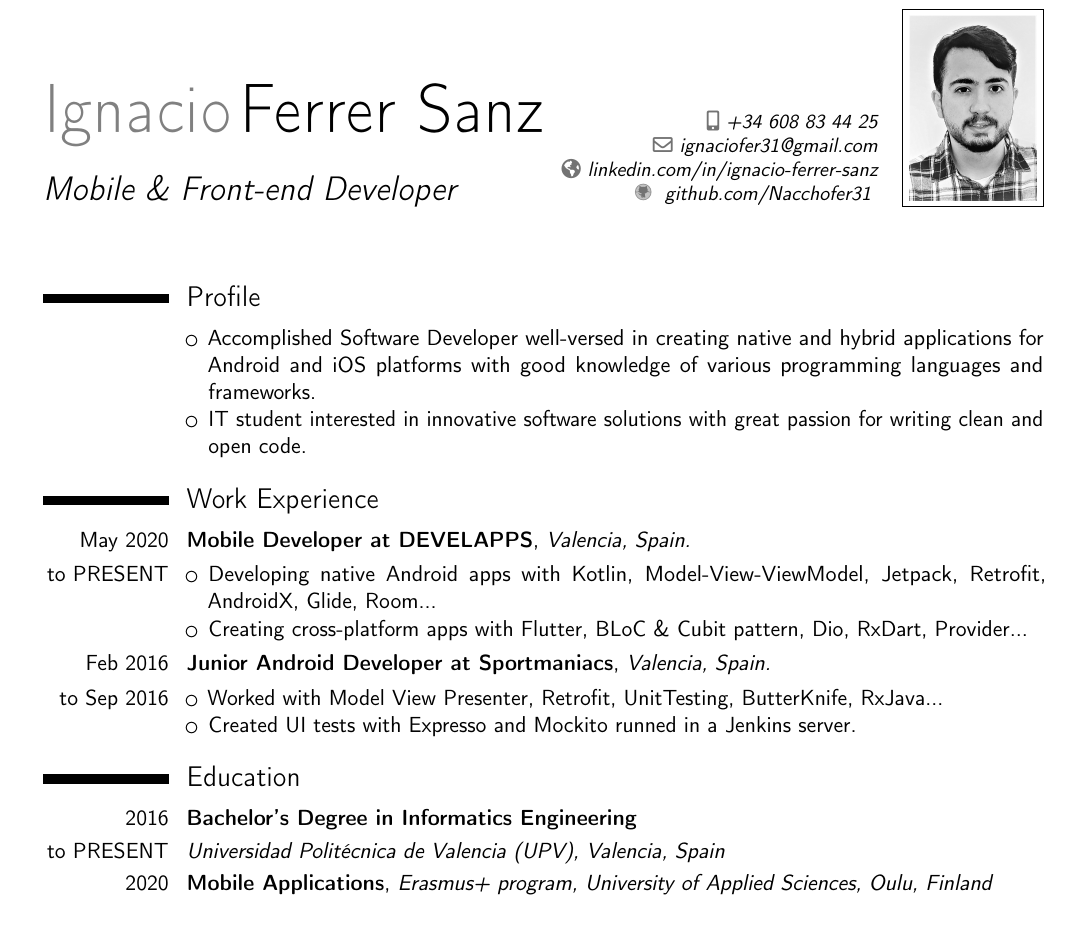
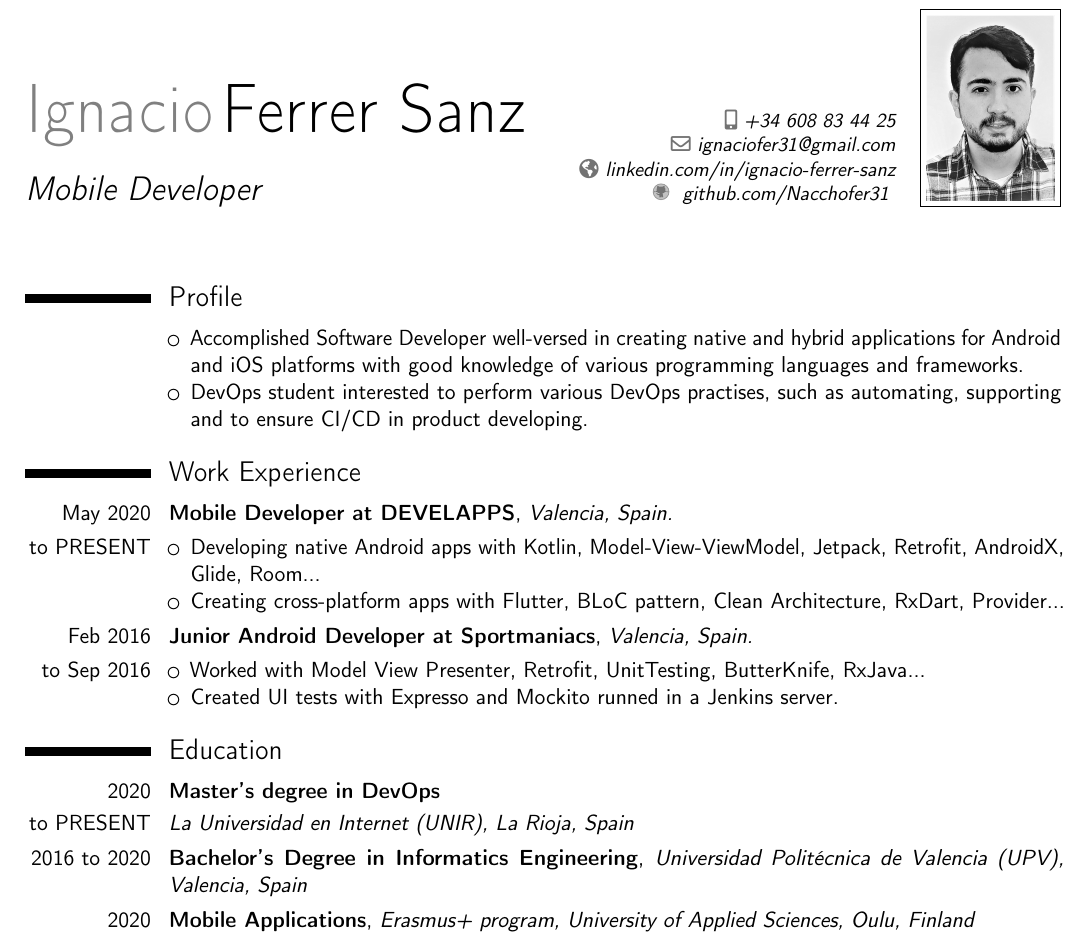
Before and after one commit to Nacchofer31/CV, a LaTeX CV (main.tex): part of the page, cut so that both start at the same text. Compiled offline with pdfLaTeX.

Commit message:
Updated on 16/12

```diff
--- a/main.tex
+++ b/main.tex
@@ -129,7 +129,7 @@
 }
 
 %% Adjust the page margins
-\usepackage[scale=0.84]{geometry}
+\usepackage[scale=0.87]{geometry}
 \usepackage{color,soul} \setul{1ex}{0.8ex} \definecolor{orange}{rgb}{73,,0}
 \usepackage{booktabs}
 \setulcolor{orange}
@@ -145,7 +145,7 @@
 }
 }
 \photo[64pt][0.4pt]{cvphoto.jpg}
-\title{Mobile \& Front-end Developer}
+\title{Mobile Developer}
 %%------------------------------------------------------------------------------
 %% Content
 %%------------------------------------------------------------------------------
@@ -155,7 +155,7 @@
 \cvitem{ }{
 \begin{itemize}%
     \item Accomplished Software Developer well-versed in creating native and hybrid applications for Android and iOS platforms with good knowledge of various programming languages and frameworks.
-    \item IT student interested in innovative software solutions with great passion for writing clean and open code.
+    \item DevOps student interested to perform various DevOps practises, such as automating, supporting and to ensure CI/CD in product developing.
     \end{itemize}
 }
 \section{Work Experience} % =====================================
@@ -164,7 +164,7 @@
 \cvitem{to PRESENT}{
     \begin{itemize}%
     \item Developing native Android apps with Kotlin, Model-View-ViewModel, Jetpack, Retrofit, AndroidX, Glide, Room...
-    \item Creating cross-platform apps with Flutter, BLoC \& Cubit pattern, Dio, RxDart, Provider...
+    \item Creating cross-platform apps with Flutter, BLoC pattern, Clean Architecture, RxDart, Provider...
     \end{itemize}
 }
 \cvitem{Feb 2016}{ \textbf{Junior Android Developer at Sportmaniacs}, \textit{Valencia, Spain.}}
@@ -177,10 +177,14 @@
 
 \section{Education} % =====================================
 
-\cvitem{2016}{ \textbf{Bachelor's Degree in Informatics Engineering} }
+\cvitem{2020}{ \textbf{Master's degree in DevOps} }
 \cvitem{to PRESENT}{
-\textit{Universidad Politécnica de Valencia (UPV), Valencia, Spain }
+\textit{La Universidad en Internet (UNIR), La Rioja, Spain }
 }
+
+\cvitem{2016 to 2020}{ \textbf{Bachelor's Degree in Informatics Engineering}, \textit{Universidad Politécnica de Valencia (UPV), Valencia, Spain }
+}
+
 
 \cvitem{2020}{ \textbf{Mobile Applications}, \textit{Erasmus+ program, \textit{University of Applied Sciences, Oulu, Finland} }
 }
```
